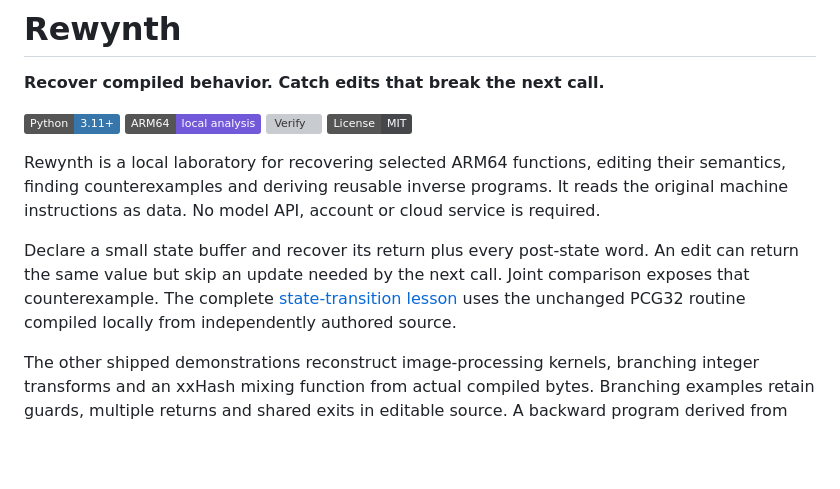
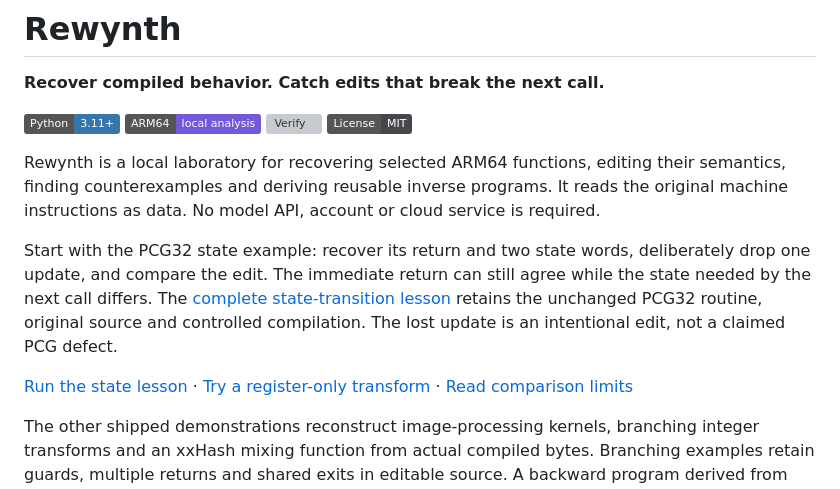
Before and after one commit to nazeeh111/Rewynth, a Markdown page: README.md, the part around the change. Drawn GitHub-style; badges without logos; blank space fills up the shorter version; grey boxes are pictures that could not be loaded.

Commit message:
Make the state comparison lesson easy to start

```diff
--- a/README.md
+++ b/README.md
@@ -6,7 +6,9 @@
 
 Rewynth is a local laboratory for recovering selected ARM64 functions, editing their semantics, finding counterexamples and deriving reusable inverse programs. It reads the original machine instructions as data. No model API, account or cloud service is required.
 
-Declare a small state buffer and recover its return plus every post-state word. An edit can return the same value but skip an update needed by the next call. Joint comparison exposes that counterexample. The complete [state-transition lesson](docs/state-transitions.md) uses the unchanged PCG32 routine compiled locally from independently authored source.
+Start with the PCG32 state example: recover its return and two state words, deliberately drop one update, and compare the edit. The immediate return can still agree while the state needed by the next call differs. The [complete state-transition lesson](docs/state-transitions.md) retains the unchanged PCG32 routine, original source and controlled compilation. The lost update is an intentional edit, not a claimed PCG defect.
+
+[Run the state lesson](#run-it) · [Try a register-only transform](#a-register-only-experiment) · [Read comparison limits](#what-an-edit-comparison-establishes)
 
 The other shipped demonstrations reconstruct image-processing kernels, branching integer transforms and an xxHash mixing function from actual compiled bytes. Branching examples retain guards, multiple returns and shared exits in editable source. A backward program derived from the mixer computes an original 32-bit input from its output without making a new solver query. This reverses the **avalanche transform**, not the complete variable-length xxHash algorithm.
 
```
